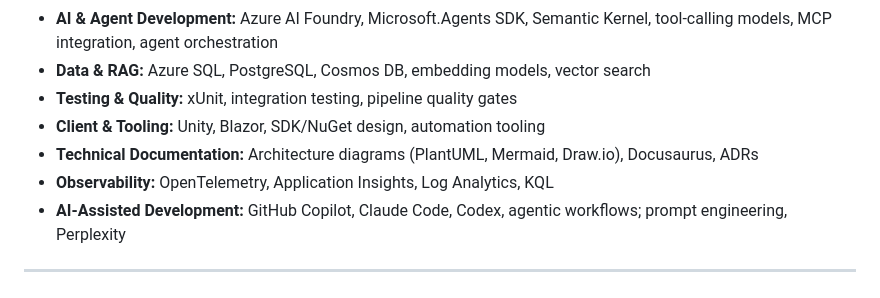
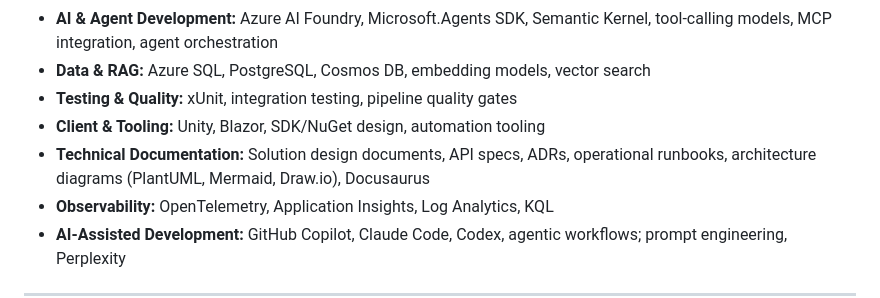
Before and after one commit to CyberEgo/cv-dev, a Markdown page: arman_haeri_cv_markdown.md, the part around the change. GitHub-like rendering.

Commit message:
CV: expand Technical Documentation skills

```diff
--- a/arman_haeri_cv_markdown.md
+++ b/arman_haeri_cv_markdown.md
@@ -51,7 +51,7 @@ Senior Software Engineer with 20+ years in IT, including 10+ years of experience
 - **Data & RAG:** Azure SQL, PostgreSQL, Cosmos DB, embedding models, vector search
 - **Testing & Quality:** xUnit, integration testing, pipeline quality gates
 - **Client & Tooling:** Unity, Blazor, SDK/NuGet design, automation tooling
-- **Technical Documentation:** Architecture diagrams (PlantUML, Mermaid, Draw.io), Docusaurus, ADRs
+- **Technical Documentation:** Solution design documents, API specs, ADRs, operational runbooks, architecture diagrams (PlantUML, Mermaid, Draw.io), Docusaurus
 - **Observability:** OpenTelemetry, Application Insights, Log Analytics, KQL
 - **AI-Assisted Development:** GitHub Copilot, Claude Code, Codex, agentic workflows; prompt engineering, Perplexity
 
```
